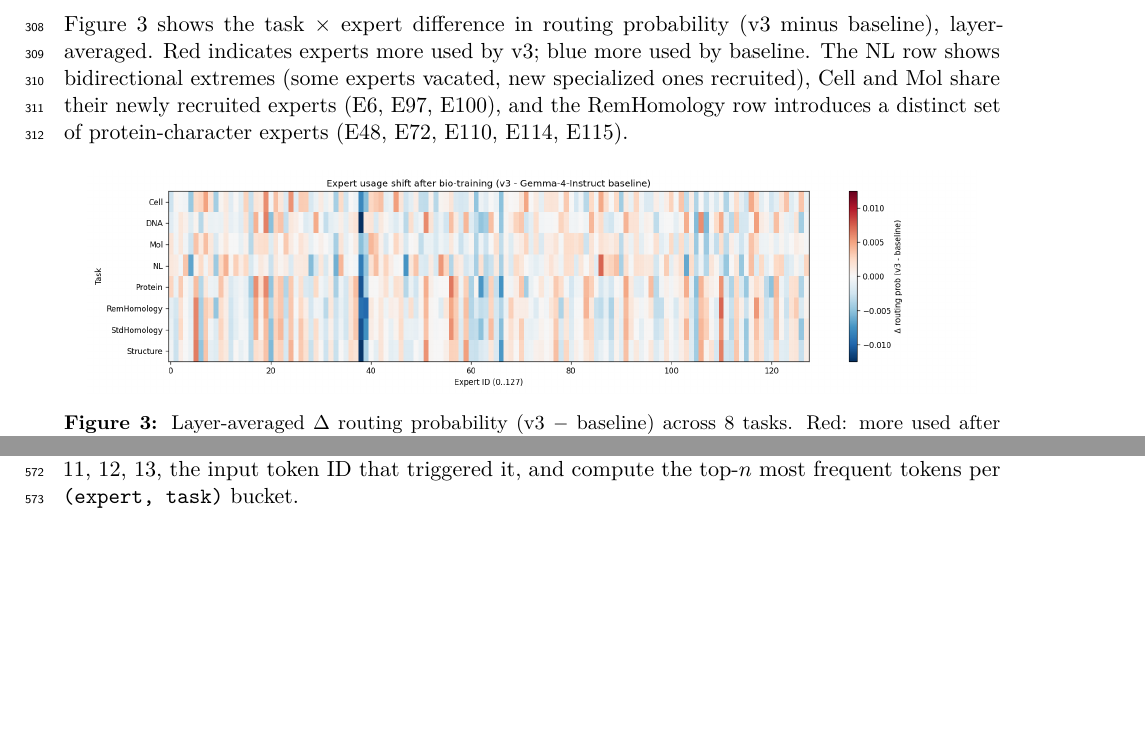
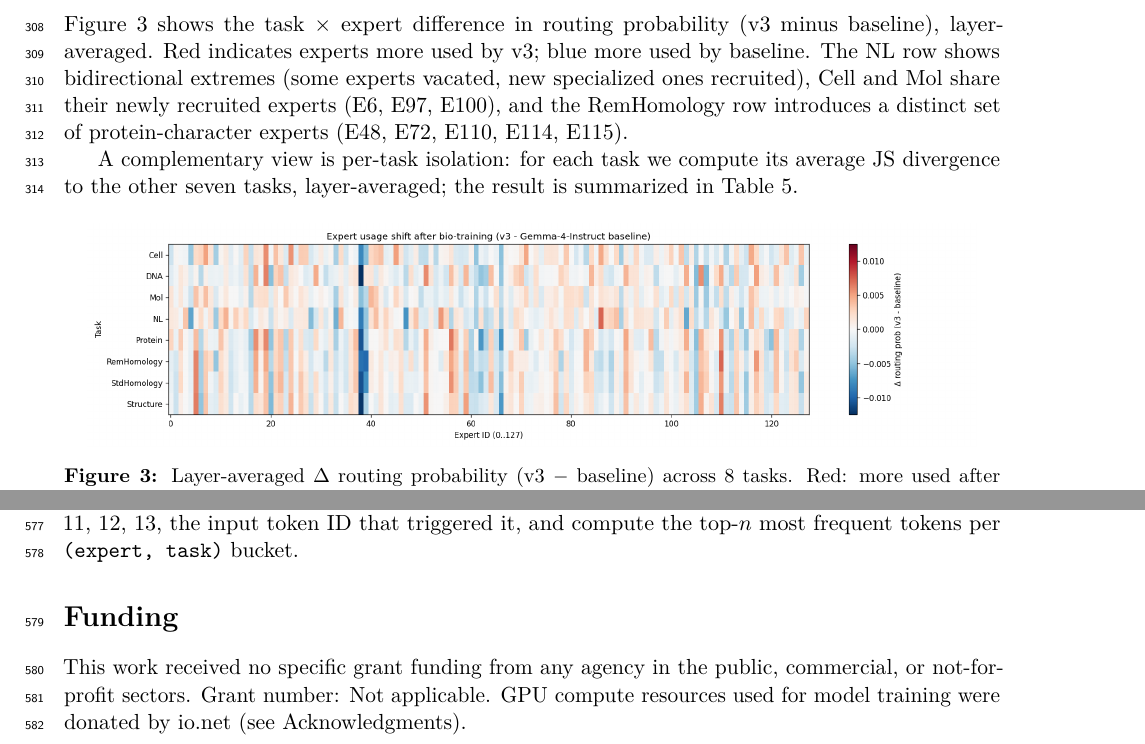
Before and after one commit to maris205/omnigene4, a LaTeX paper (paper_nc/omnigene4_nc.tex): two parts of pages 10 and 20 of 25, joined at a grey line, cut so that both start at the same text, the shorter picture padded with empty space. Compiled offline with pdfLaTeX.

Commit message:
paper_nc/: address CommsAI technical check requests
Editor (Swetha M) requested three fixes before manuscript progress:

1. Add Funding Statement as separate sub-heading
   - New Funding section before Acknowledgments
   - States no specific grant funding; Grant number: Not applicable
   - Notes io.net GPU donation handled in Acknowledgments

2. Cite Figure 4 (case_h2h) in main text
   - Added explicit Figure ref in section 3.5 introduction paragraph

3. Cite Tables 4, 5, 8 in main text
   - Table 4 (tab:decomp, CPT/SFT decomposition): added 'shown in
     Table~ref{tab:decomp}' to lead-in sentence in section 3.3
   - Table 5 (tab:isolation, per-task isolation): added
     'summarized in Table~ref{tab:isolation}' before the table
   - Table 8 (tab:cpt-data, CPT corpus): added preamble sentence
     'corpus is a 32.5 GB sampled mixture... summarized in Table~ref{tab:cpt-data}'

Verified all 15 labels (4 figures + 11 tables) now have at least one
in-text citation. Compiles to 25 pages clean (no undefined refs, no
overfull boxes).

Manuscript ID: 45376cf0-cd38-4848-9c46-c01e0dff0a15 v1.0
Communications AI & Computing

Co-Authored-By: Claude Opus 4.7 (1M context) <noreply@anthropic.com>

```diff
--- a/paper_nc/omnigene4_nc.tex
+++ b/paper_nc/omnigene4_nc.tex
@@ -238,6 +238,8 @@ A natural interpretation of these patterns is that the two training stages do qu
 
 Figure~\ref{fig:heatmap-delta} shows the task $\times$ expert difference in routing probability (v3 minus baseline), layer-averaged. Red indicates experts more used by v3; blue more used by baseline. The NL row shows bidirectional extremes (some experts vacated, new specialized ones recruited), Cell and Mol share their newly recruited experts (E6, E97, E100), and the RemHomology row introduces a distinct set of protein-character experts (E48, E72, E110, E114, E115).
 
+A complementary view is per-task isolation: for each task we compute its average JS divergence to the other seven tasks, layer-averaged; the result is summarized in Table~\ref{tab:isolation}.
+
 \begin{figure}[H]
 \centering
 \includegraphics[width=0.95\linewidth]{figures/fig2_heatmap_delta.png}
@@ -533,6 +537,10 @@ For the analysis in \S\ref{sec:moe} we install a forward hook on every \texttt{G
 For the token-level analysis (\S\ref{sec:moe-tokens}) we additionally record, for every routing event at layers 11, 12, 13, the input token ID that triggered it, and compute the top-$n$ most frequent tokens per \texttt{(expert, task)} bucket.
 
 
+\section*{Funding}
+
+This work received no specific grant funding from any agency in the public, commercial, or not-for-profit sectors. Grant number: Not applicable. GPU compute resources used for model training were donated by io.net (see Acknowledgments).
+
 \section*{Acknowledgments}
 
 The author thanks \textbf{io.net} (\url{https://io.net}) for providing the GPU compute resources that made the OmniGene-4 training pipeline possible. Continued pretraining (CPT) on 32.5\,GB of mixed biological corpora and the four-stage SFT pipeline (v2 through v5) together consumed approximately 160 GPU-hours on NVIDIA H20 and RTX PRO 6000 Blackwell hardware --- a budget that would have been infeasible without io.net's distributed compute platform. The author also thanks the open-source community behind Hugging Face Transformers, PEFT, bitsandbytes, and llama.cpp for the infrastructure that this work is built on.
```
Also changed, not shown: paper_nc/omnigene4_nc.pdf, paper_nc/omnigene4_nc.tex (6 more changed lines), 1 other file.
